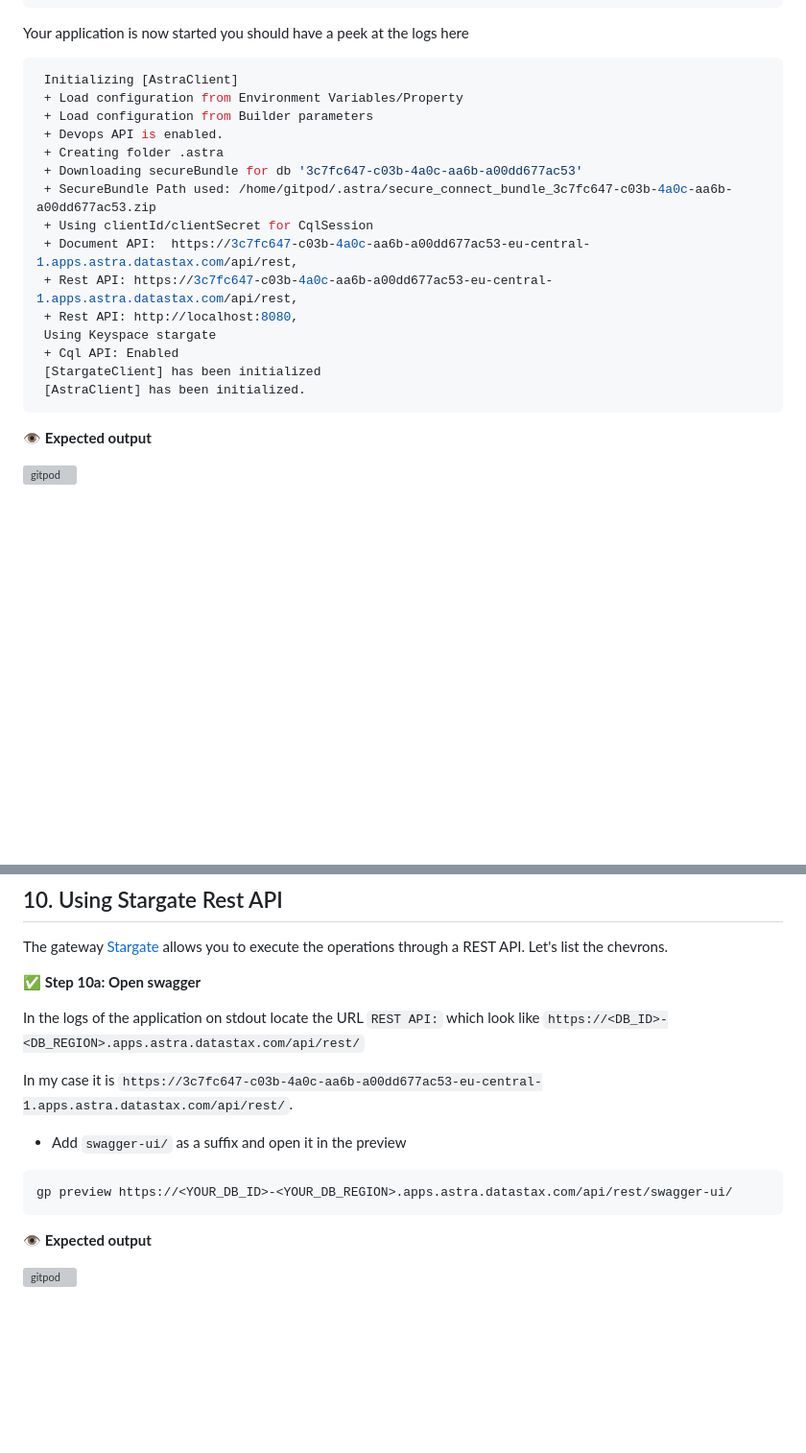
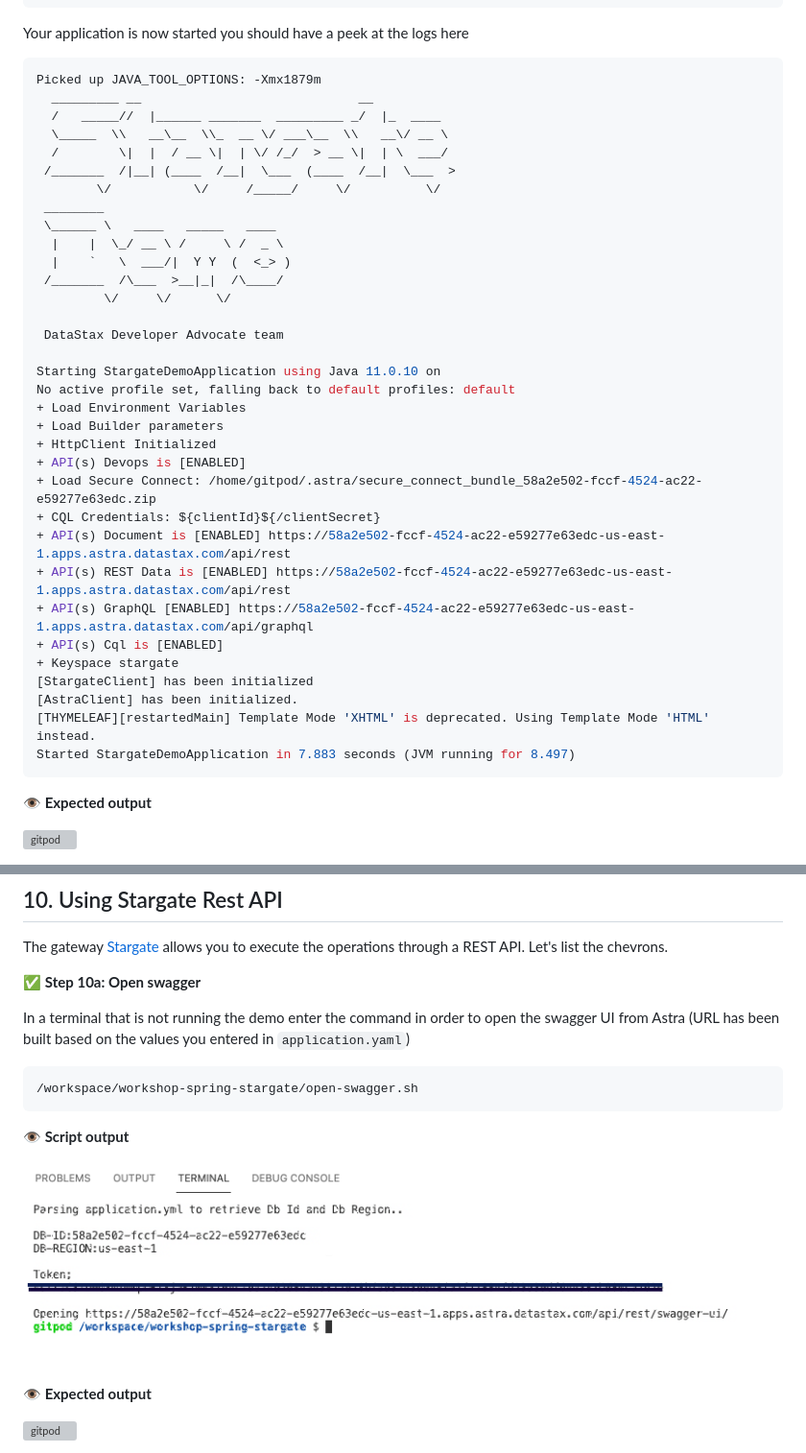
Before and after one commit to datastaxdevs/workshop-spring-stargate, a Markdown page: README.md, 2 parts joined by grey strips. Shown at 96% size. Drawn GitHub-style; pictures changed too: images/tutorials/open-swagger.png (added); blank space fills up the shorter version; grey boxes are pictures that could not be loaded.

Commit message:
update instructions to use Swagger

````diff
--- a/README.md
+++ b/README.md
@@ -480,21 +480,39 @@ mvn spring-boot:run
 Your application is now started you should have a peek at the logs here
 
 ```bash
- Initializing [AstraClient]
- + Load configuration from Environment Variables/Property
- + Load configuration from Builder parameters
- + Devops API is enabled.
- + Creating folder .astra
- + Downloading secureBundle for db '3c7fc647-c03b-4a0c-aa6b-a00dd677ac53'
- + SecureBundle Path used: /home/gitpod/.astra/secure_connect_bundle_3c7fc647-c03b-4a0c-aa6b-a00dd677ac53.zip
- + Using clientId/clientSecret for CqlSession
- + Document API:  https://3c7fc647-c03b-4a0c-aa6b-a00dd677ac53-eu-central-1.apps.astra.datastax.com/api/rest,
- + Rest API: https://3c7fc647-c03b-4a0c-aa6b-a00dd677ac53-eu-central-1.apps.astra.datastax.com/api/rest,
- + Rest API: http://localhost:8080,
- Using Keyspace stargate
- + Cql API: Enabled
- [StargateClient] has been initialized
- [AstraClient] has been initialized.
+Picked up JAVA_TOOL_OPTIONS: -Xmx1879m
+  _________ __                             __
+  /   _____//  |______ _______  _________ _/  |_  ____
+  \_____  \\   __\__  \\_  __ \/ ___\__  \\   __\/ __ \
+  /        \|  |  / __ \|  | \/ /_/  > __ \|  | \  ___/
+ /_______  /|__| (____  /__|  \___  (____  /__|  \___  >
+        \/           \/     /_____/     \/          \/
+ ________
+ \______ \   ____   _____   ____
+  |    |  \_/ __ \ /     \ /  _ \
+  |    `   \  ___/|  Y Y  (  <_> )
+ /_______  /\___  >__|_|  /\____/
+         \/     \/      \/
+
+ DataStax Developer Advocate team
+
+Starting StargateDemoApplication using Java 11.0.10 on
+No active profile set, falling back to default profiles: default
++ Load Environment Variables
++ Load Builder parameters
++ HttpClient Initialized
++ API(s) Devops is [ENABLED]
++ Load Secure Connect: /home/gitpod/.astra/secure_connect_bundle_58a2e502-fccf-4524-ac22-e59277e63edc.zip
++ CQL Credentials: ${clientId}${/clientSecret}
++ API(s) Document is [ENABLED] https://58a2e502-fccf-4524-ac22-e59277e63edc-us-east-1.apps.astra.datastax.com/api/rest
++ API(s) REST Data is [ENABLED] https://58a2e502-fccf-4524-ac22-e59277e63edc-us-east-1.apps.astra.datastax.com/api/rest
++ API(s) GraphQL [ENABLED] https://58a2e502-fccf-4524-ac22-e59277e63edc-us-east-1.apps.astra.datastax.com/api/graphql
++ API(s) Cql is [ENABLED]
++ Keyspace stargate
+[StargateClient] has been initialized
+[AstraClient] has been initialized.
+[THYMELEAF][restartedMain] Template Mode 'XHTML' is deprecated. Using Template Mode 'HTML' instead.
+Started StargateDemoApplication in 7.883 seconds (JVM running for 8.497)
 ```
 
 **👁️ Expected output**
@@ -557,15 +565,15 @@ The gateway [Stargate](stargate.io) allows you to execute the operations through
 
 ✅ **Step 10a: Open swagger**
 
-In the logs of the application on stdout locate the URL `REST API:` which look like `https://<DB_ID>-<DB_REGION>.apps.astra.datastax.com/api/rest/`
-
-In my case it is `https://3c7fc647-c03b-4a0c-aa6b-a00dd677ac53-eu-central-1.apps.astra.datastax.com/api/rest/`.
-
-- Add `swagger-ui/` as a suffix and open it in the preview
+In a terminal that is not running the demo enter the command in order to open the swagger UI from Astra (URL has been built based on the values you entered in `application.yaml`)
 
 ```bash
-gp preview https://<YOUR_DB_ID>-<YOUR_DB_REGION>.apps.astra.datastax.com/api/rest/swagger-ui/
+/workspace/workshop-spring-stargate/open-swagger.sh
 ```
+
+**👁️ Script output**
+
+![SplashScreen](images/tutorials/open-swagger.png?raw=true)
 
 **👁️ Expected output**
 
````
Also changed, not shown: other parts of README.md (+5 -15 lines), images/tutorials/demo-home-2.png (added), images/tutorials/demo-home-3.png (added), images/tutorials/demo-home.png, 1 other file.
